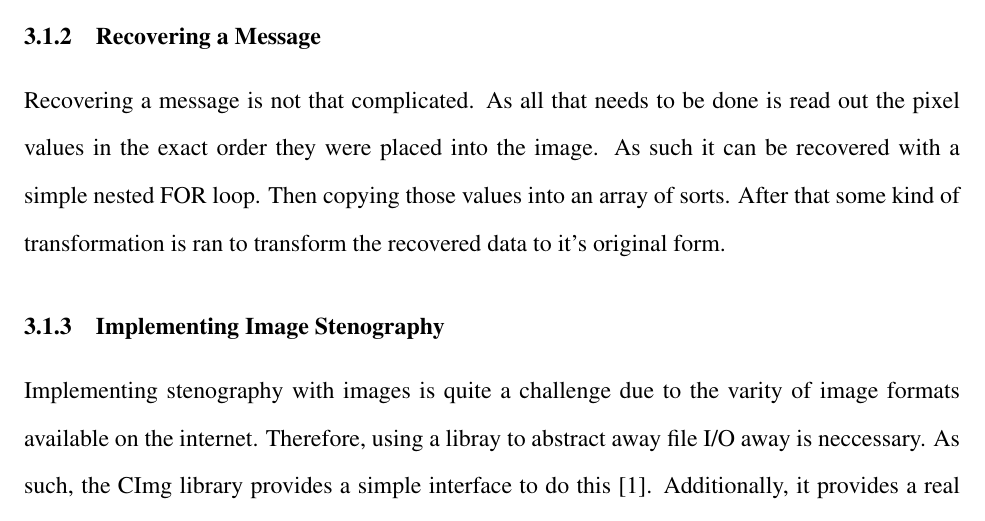
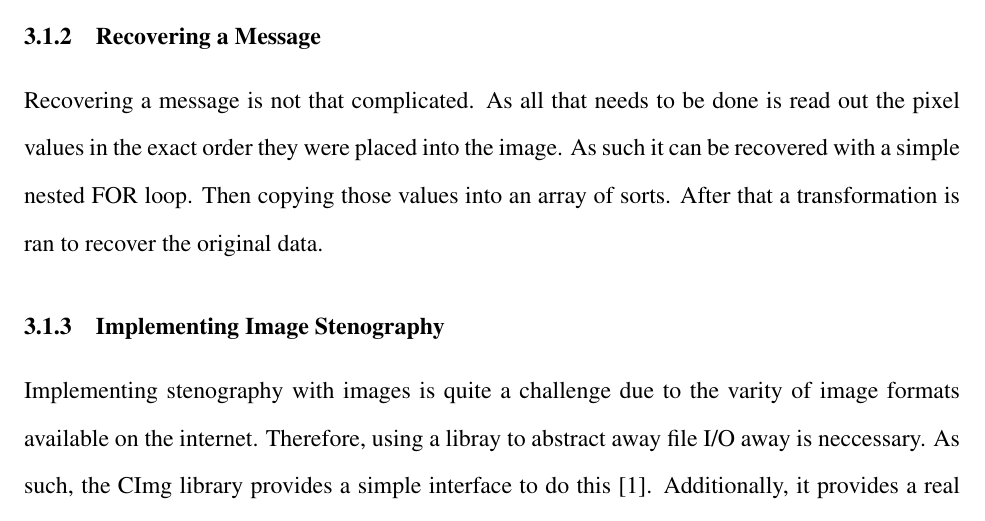
Before and after one commit to HSchmale16/ImageEncryption, a LaTeX paper (article/Encryption.tex): part of page 9 of 10, cut so that both start at the same text. Compiled offline with pdfLaTeX.

Commit message:
Did stuff

```diff
--- a/article/Encryption.tex
+++ b/article/Encryption.tex
@@ -367,8 +367,8 @@ void decryptString(const uint8_t *KEY, uint16_t keyLen, uint8_t *instr,
       to be done is read out the pixel values in the exact order they
       were placed into the image. As such it can be recovered with a
       simple nested FOR loop. Then copying those values into an array
-      of sorts. After that some kind of transformation is ran to
-      transform the recovered data to it's original form.
+      of sorts. After that a transformation is ran to recover the
+      original data.
 
     \subsubsection{Implementing Image Stenography}
       Implementing stenography with images is quite a challenge due to
```
